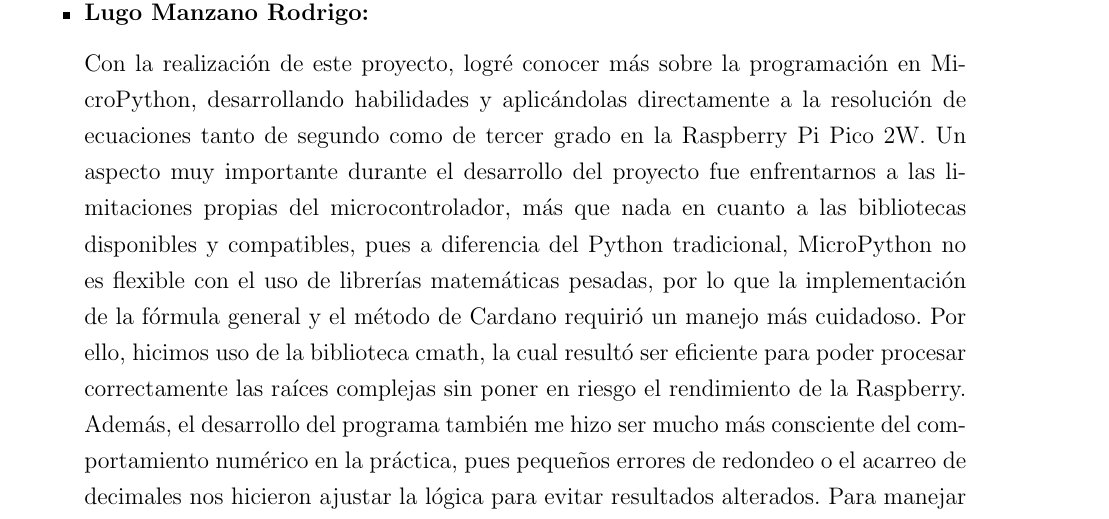
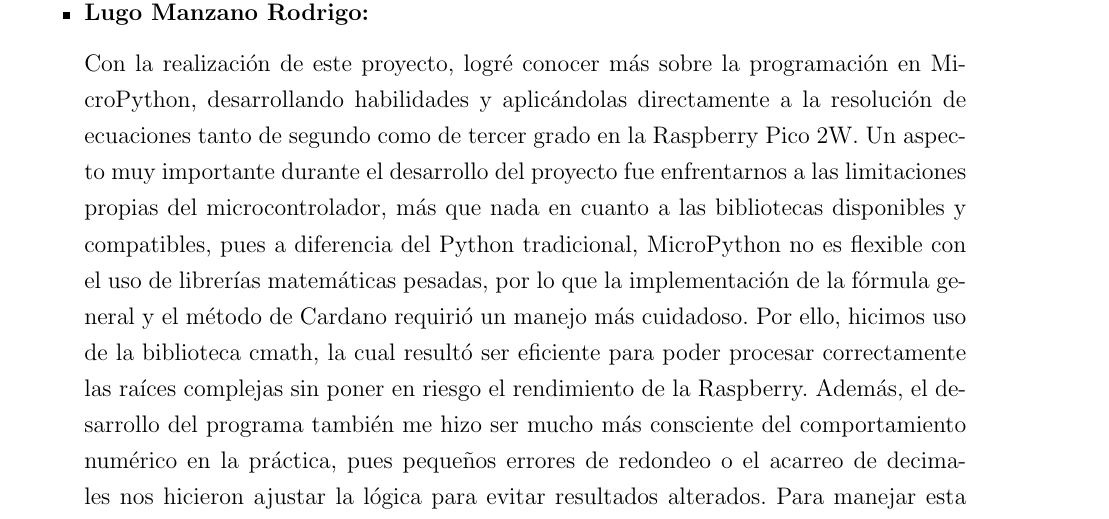
Before and after one commit to AngelHusielLaraHernandez/Proyectos_Microcomputadoras, a LaTeX document (main.tex): part of page 32 of 33, cut so that both start at the same text. Compiled offline with pdfLaTeX.

Commit message:
conclusion pepe

```diff
--- a/main.tex
+++ b/main.tex
@@ -948,7 +948,7 @@ main()
 
         \item \textbf{Lugo Manzano Rodrigo:}
 
-        Con la realización de este proyecto, logré conocer más sobre la programación en MicroPython, desarrollando habilidades y aplicándolas directamente a la resolución de ecuaciones tanto de segundo como de tercer grado en la Raspberry Pi Pico 2W. Un aspecto muy importante durante el desarrollo del proyecto fue enfrentarnos a las limitaciones propias del microcontrolador, más que nada en cuanto a las bibliotecas disponibles y compatibles, pues a diferencia del Python tradicional, MicroPython no es flexible con el uso de librerías matemáticas pesadas, por lo que la implementación de la fórmula general y el método de Cardano requirió un manejo más cuidadoso. Por ello, hicimos uso de la biblioteca cmath, la cual resultó ser eficiente para poder procesar correctamente las raíces complejas sin poner en riesgo el rendimiento de la Raspberry. Además, el desarrollo del programa también me hizo ser mucho más consciente del comportamiento numérico en la práctica, pues pequeños errores de redondeo o el acarreo de decimales nos hicieron ajustar la lógica para evitar resultados alterados. Para manejar esta complejidad y mantener un buen flujo de trabajo, decidimos aplicar buenas prácticas modularizando nuestras funciones y dividiendo el código en distintos archivos, lo que mejoró mucho la organización general de nuestro código.
+        Con la realización de este proyecto, logré conocer más sobre la programación en MicroPython, desarrollando habilidades y aplicándolas directamente a la resolución de ecuaciones tanto de segundo como de tercer grado en la Raspberry Pico 2W. Un aspecto muy importante durante el desarrollo del proyecto fue enfrentarnos a las limitaciones propias del microcontrolador, más que nada en cuanto a las bibliotecas disponibles y compatibles, pues a diferencia del Python tradicional, MicroPython no es flexible con el uso de librerías matemáticas pesadas, por lo que la implementación de la fórmula general y el método de Cardano requirió un manejo más cuidadoso. Por ello, hicimos uso de la biblioteca cmath, la cual resultó ser eficiente para poder procesar correctamente las raíces complejas sin poner en riesgo el rendimiento de la Raspberry. Además, el desarrollo del programa también me hizo ser mucho más consciente del comportamiento numérico en la práctica, pues pequeños errores de redondeo o el acarreo de decimales nos hicieron ajustar la lógica para evitar resultados alterados. Para manejar esta complejidad y mantener un buen flujo de trabajo, decidimos aplicar buenas prácticas modularizando nuestras funciones y dividiendo el código en distintos archivos, lo que mejoró mucho la organización general de nuestro código.
 
 
 
```
Also changed, not shown: main.pdf.
